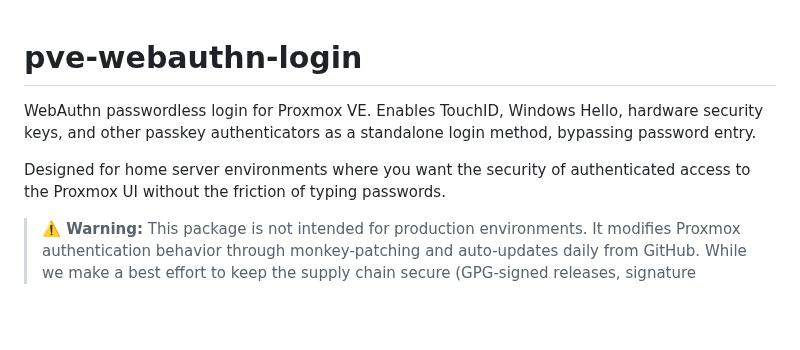
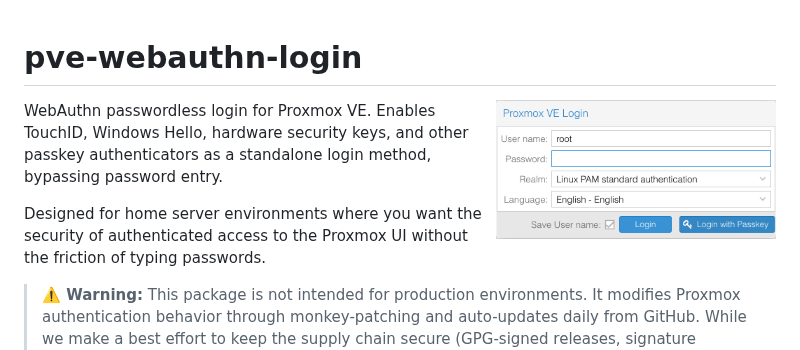
Before and after one commit to chall37/pve-webauthn-login, a Markdown page: README.md, the part around the change. Drawn GitHub-style; pictures changed too: assets/webauthn_login_screenshot.png (added); blank space fills up the shorter version.

Commit message:
Add screenshot to README

```diff
--- a/README.md
+++ b/README.md
@@ -1,4 +1,6 @@
 # pve-webauthn-login
+
+<img src="assets/webauthn_login_screenshot.png" alt="Login with Passkey button" width="280" align="right">
 
 WebAuthn passwordless login for Proxmox VE. Enables TouchID, Windows Hello, hardware security keys, and other passkey authenticators as a standalone login method, bypassing password entry.
 
```
